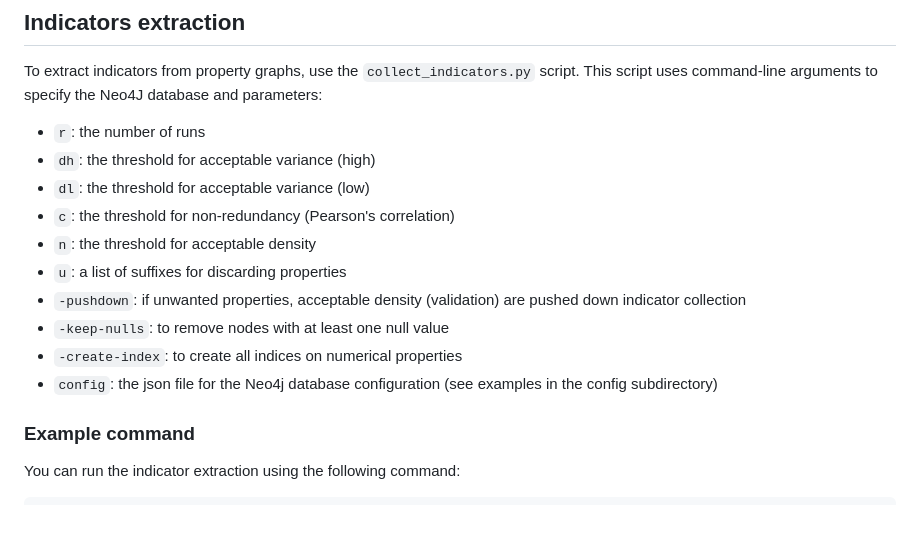
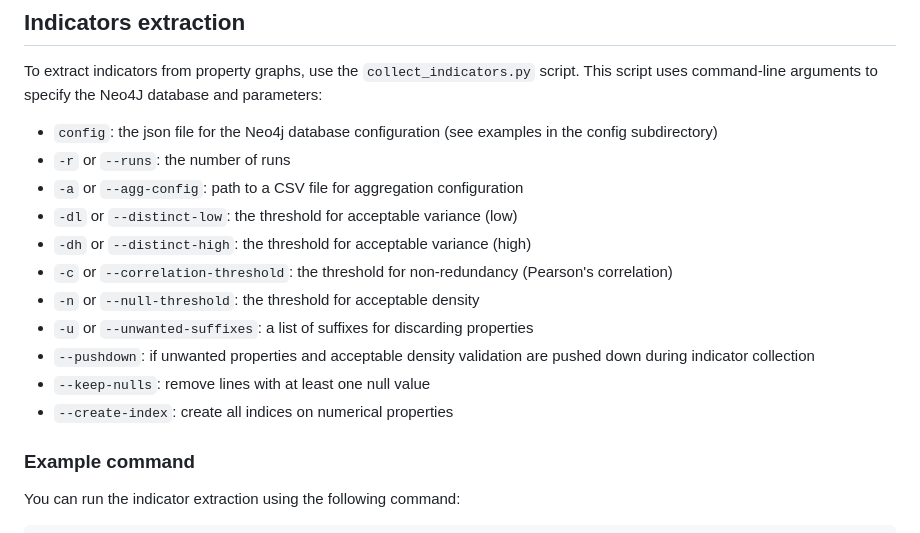
Before and after one commit to AlexChanson/Comparing-Nodes, a Markdown page: README.md, the part around the change. GitHub-like rendering.

Commit message:
Clarified collect_indicators.py CLI arguments and aliases on README file

```diff
--- a/README.md
+++ b/README.md
@@ -160,16 +160,17 @@ Sample data are provided in this repository. To use your own data, you need to s
 
 To extract indicators from property graphs, use the `collect_indicators.py` script. This script uses command-line arguments to specify the Neo4J database and parameters:
 
-* `r`: the number of runs
-* `dh`: the threshold for acceptable variance (high)
-* `dl`: the threshold for acceptable variance (low)
-* `c`: the threshold for non-redundancy (Pearson's correlation)
-* `n`: the threshold for acceptable density
-* `u`: a list of suffixes for discarding properties
-* `-pushdown`: if unwanted properties, acceptable density (validation) are pushed down indicator collection
-* `-keep-nulls`: to remove nodes with at least one null value
-* `-create-index`: to create all indices on numerical properties
 * `config`: the json file for the Neo4j database configuration (see examples in the config subdirectory)
+* `-r` or `--runs`: the number of runs
+* `-a` or `--agg-config`: path to a CSV file for aggregation configuration
+* `-dl` or `--distinct-low`: the threshold for acceptable variance (low)
+* `-dh` or `--distinct-high`: the threshold for acceptable variance (high)
+* `-c` or `--correlation-threshold`: the threshold for non-redundancy (Pearson's correlation)
+* `-n` or `--null-threshold`: the threshold for acceptable density
+* `-u` or `--unwanted-suffixes`: a list of suffixes for discarding properties
+* `--pushdown`: if unwanted properties and acceptable density validation are pushed down during indicator collection
+* `--keep-nulls`: remove lines with at least one null value
+* `--create-index`: create all indices on numerical properties
 
 ### Example command
 
```
